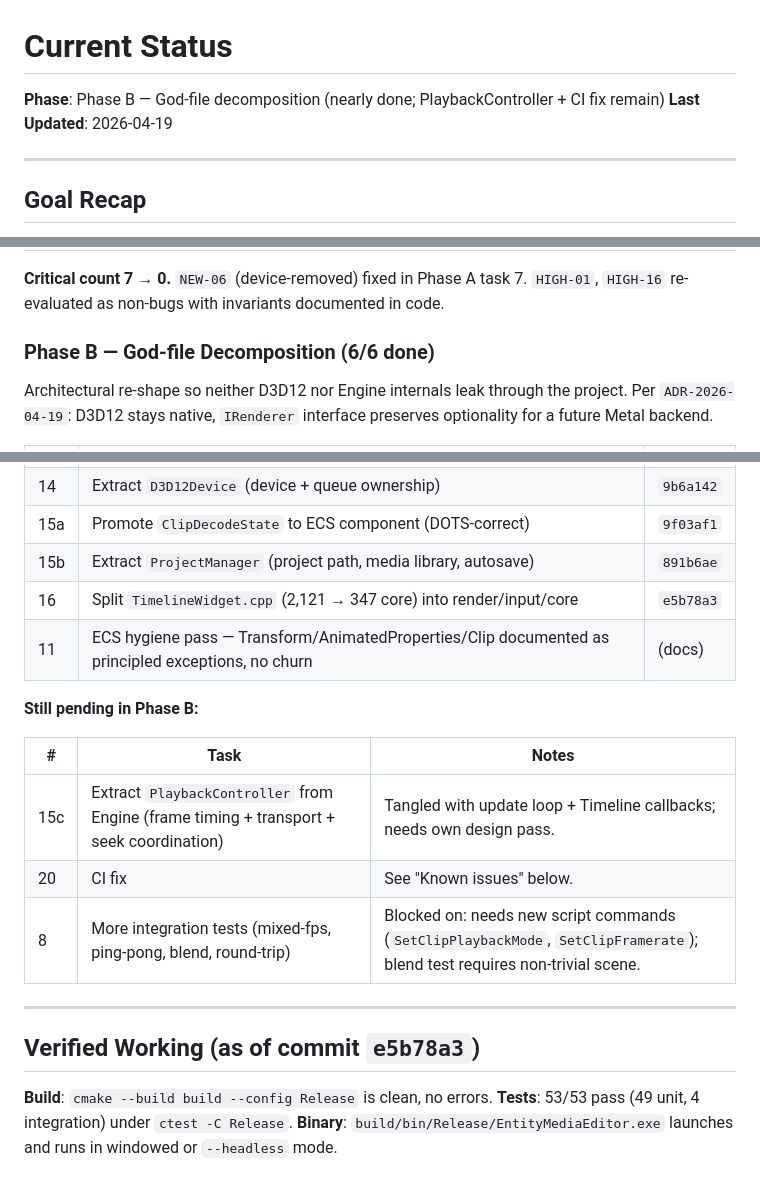
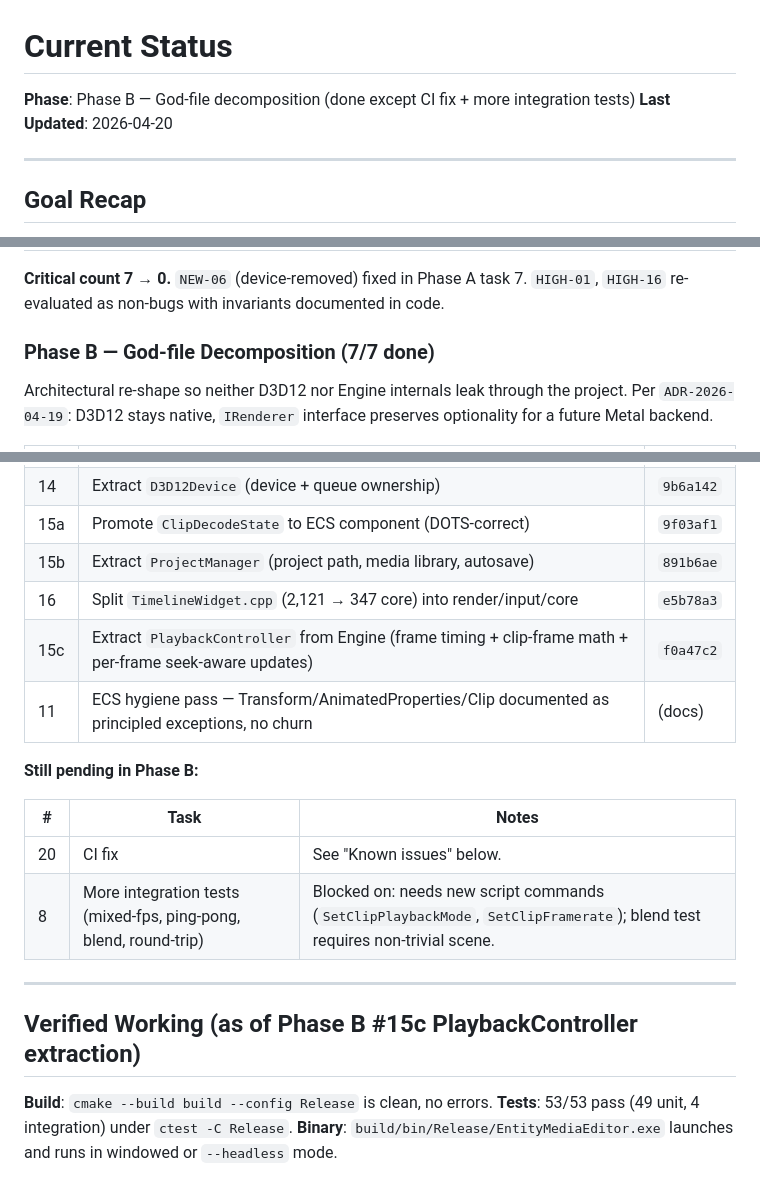
Before and after one commit to duremovich/Entity, a Markdown page: docs/status/CURRENT.md, 3 parts joined by grey strips. Drawn GitHub-style.

Commit message:
Update CURRENT.md for Phase B #15c completion
Phase B decomposition is now 7/7 on the main splits. Only CI fix (#20)
and more integration tests (#8) remain before Phase C (single-machine
MVP feature work) begins.

Co-Authored-By: Claude Opus 4.7 (1M context) <noreply@anthropic.com>

```diff
--- a/docs/status/CURRENT.md
+++ b/docs/status/CURRENT.md
@@ -1,7 +1,7 @@
 # Current Status
 
-**Phase**: Phase B — God-file decomposition (nearly done; PlaybackController + CI fix remain)
-**Last Updated**: 2026-04-19
+**Phase**: Phase B — God-file decomposition (done except CI fix + more integration tests)
+**Last Updated**: 2026-04-20
 
 ---
 
@@ -33,7 +33,7 @@ All seven foundation items landed:
 
 **Critical count 7 → 0.** `NEW-06` (device-removed) fixed in Phase A task 7. `HIGH-01`, `HIGH-16` re-evaluated as non-bugs with invariants documented in code.
 
-### Phase B — God-file Decomposition (6/6 done)
+### Phase B — God-file Decomposition (7/7 done)
 
 Architectural re-shape so neither D3D12 nor Engine internals leak through the project. Per `ADR-2026-04-19`: D3D12 stays native, `IRenderer` interface preserves optionality for a future Metal backend.
 
@@ -48,19 +48,19 @@ Architectural re-shape so neither D3D12 nor Engine internals leak through the pr
 | 15a | Promote `ClipDecodeState` to ECS component (DOTS-correct) | `9f03af1` |
 | 15b | Extract `ProjectManager` (project path, media library, autosave) | `891b6ae` |
 | 16 | Split `TimelineWidget.cpp` (2,121 → 347 core) into render/input/core | `e5b78a3` |
+| 15c | Extract `PlaybackController` from Engine (frame timing + clip-frame math + per-frame seek-aware updates) | `f0a47c2` |
 | 11 | ECS hygiene pass — Transform/AnimatedProperties/Clip documented as principled exceptions, no churn | (docs) |
 
 **Still pending in Phase B:**
 
 | # | Task | Notes |
 |---|------|-------|
-| 15c | Extract `PlaybackController` from Engine (frame timing + transport + seek coordination) | Tangled with update loop + Timeline callbacks; needs own design pass. |
 | 20 | CI fix | See "Known issues" below. |
 | 8 | More integration tests (mixed-fps, ping-pong, blend, round-trip) | Blocked on: needs new script commands (`SetClipPlaybackMode`, `SetClipFramerate`); blend test requires non-trivial scene. |
 
 ---
 
-## Verified Working (as of commit `e5b78a3`)
+## Verified Working (as of Phase B #15c PlaybackController extraction)
 
 **Build**: `cmake --build build --config Release` is clean, no errors.
 **Tests**: 53/53 pass (49 unit, 4 integration) under `ctest -C Release`.
```
Also changed, not shown: other parts of docs/status/CURRENT.md (+1 -1 lines).
